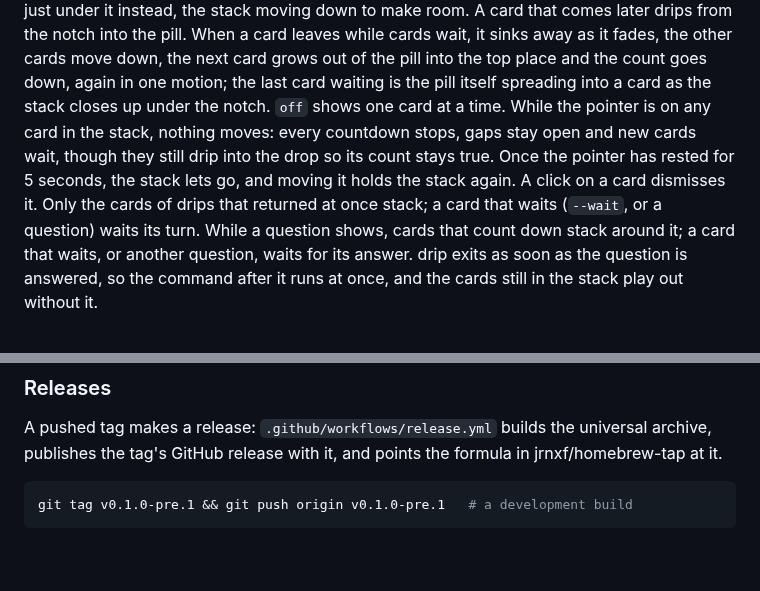
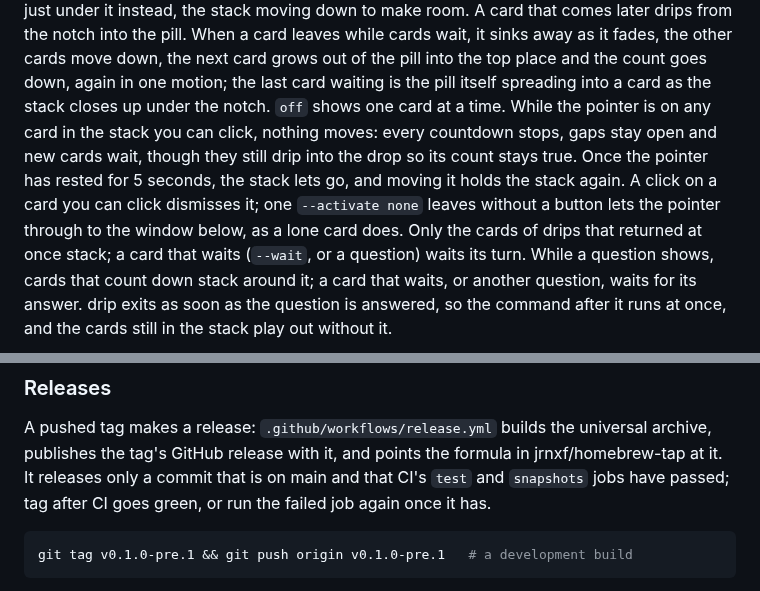
Before and after one commit to jrnxf/drip, a Markdown page: README.md, 2 parts joined by grey strips. Rendered like a GitHub page; blank space fills up the shorter version.

Commit message:
no-mistakes(document): Document click-through stacks and the release gate in README

````diff
--- a/README.md
+++ b/README.md
@@ -856,10 +856,11 @@ drips from the notch into the pill. When a card leaves while cards wait, it sink
 move down, the next card grows out of the pill into the top place and the count goes down, again in
 one motion; the last card waiting is the pill itself spreading into a card as the stack closes up
 under the notch.
-`off` shows one card at a time. While the pointer is on any card in the stack, nothing moves: every countdown
+`off` shows one card at a time. While the pointer is on any card in the stack you can click, nothing moves: every countdown
 stops, gaps stay open and new cards wait, though they still drip into the drop so its count stays
 true. Once the pointer has rested for 5 seconds, the stack lets go, and moving it holds the stack
-again. A click on a card dismisses it. Only the cards of drips
+again. A click on a card you can click dismisses it; one `--activate none` leaves without a button
+lets the pointer through to the window below, as a lone card does. Only the cards of drips
 that returned at once stack; a card that waits (`--wait`, or a question) waits its turn. While a
 question shows, cards that count down stack around it; a card that waits, or another question,
 waits for its answer. drip exits as soon as the question is answered, so the command after it
@@ -1047,6 +1048,8 @@ run can read the Claude Code token and the Gemini API key in the Keychain withou
 
 A pushed tag makes a release: `.github/workflows/release.yml` builds the universal archive,
 publishes the tag's GitHub release with it, and points the formula in jrnxf/homebrew-tap at it.
+It releases only a commit that is on main and that CI's `test` and `snapshots` jobs have passed;
+tag after CI goes green, or run the failed job again once it has.
 
 ```sh
 git tag v0.1.0-pre.1 && git push origin v0.1.0-pre.1   # a development build
````
